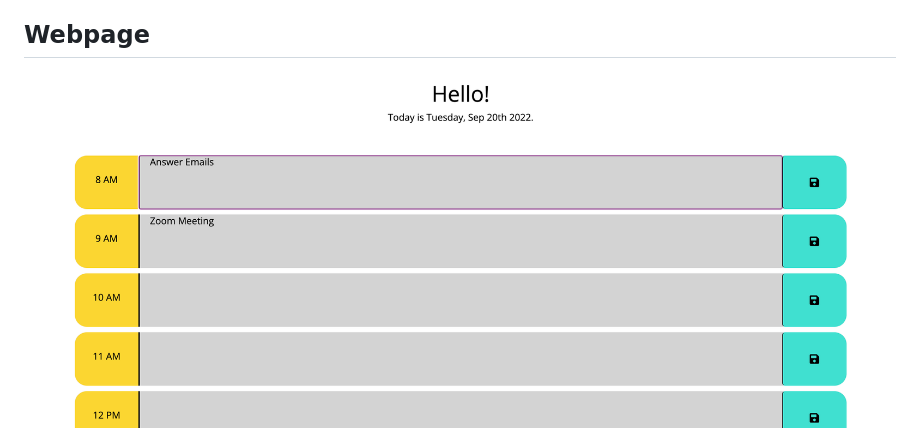
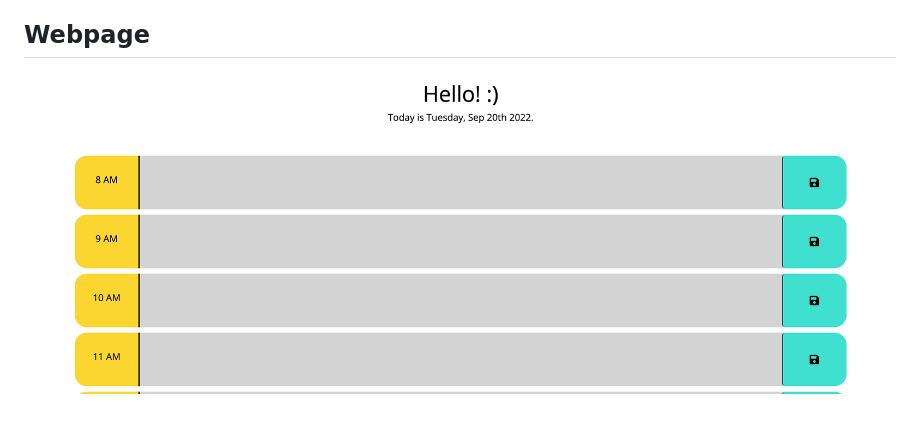
Before and after one commit to shelbybridwell/taskmanager, a Markdown page: README.md, the part around the change. Drawn GitHub-style; pictures changed too: assets/Screen Shot 2022-09-20 at 4.10.41 PM.png (deleted), assets/Screen Shot 2022-09-20 at 4.20.40 PM.png (added).

Commit message:
updated readme pics

```diff
--- a/README.md
+++ b/README.md
@@ -13,7 +13,7 @@
 
 ## Webpage
 
-![](./assets/Screen%20Shot%202022-09-20%20at%204.10.41%20PM.png)
+![](./assets/Screen%20Shot%202022-09-20%20at%204.20.40%20PM.png)
 ![](./assets/Screen%20Shot%202022-09-20%20at%204.10.56%20PM.png)
 
 
```
